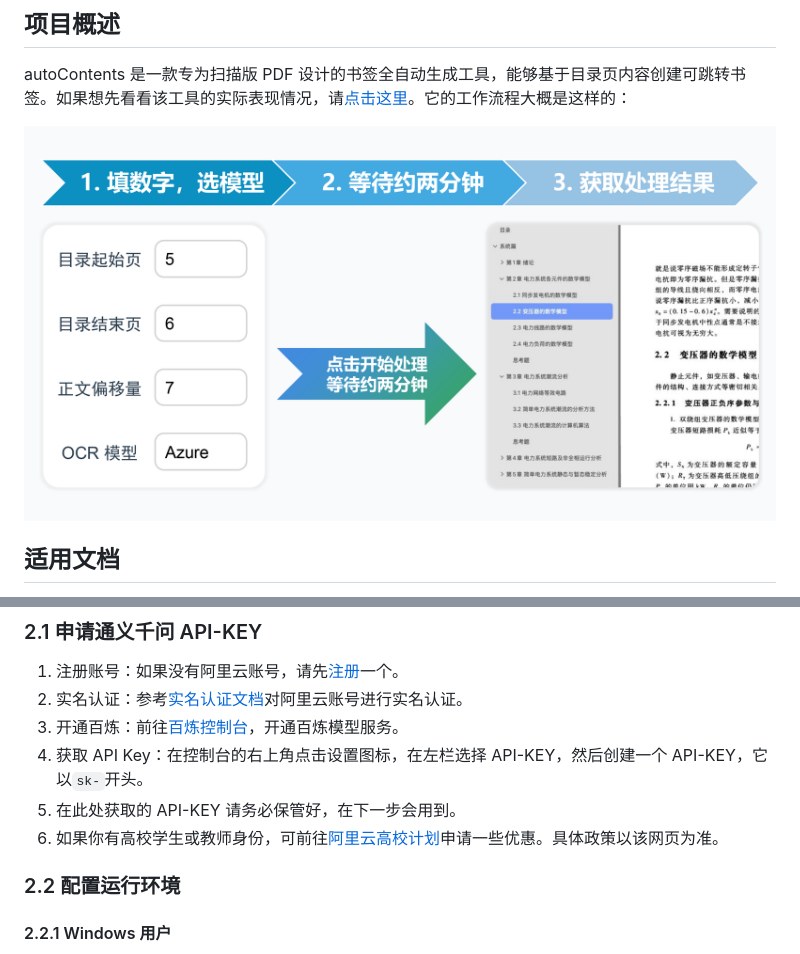
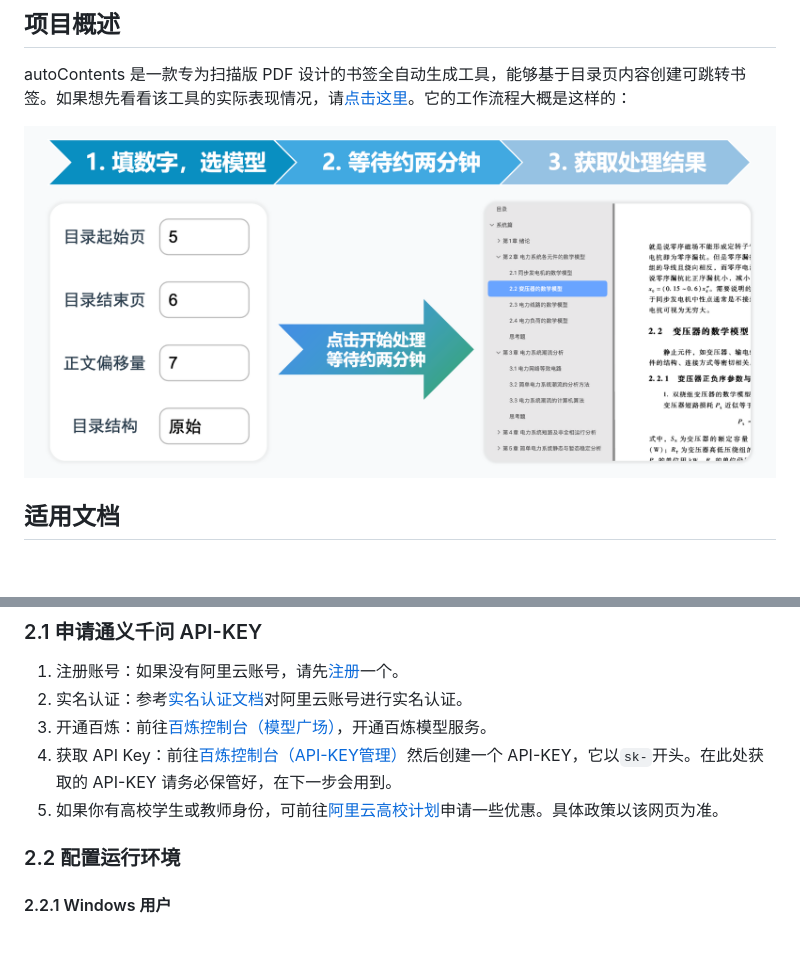
Before and after one commit to NatsUIJM/autoContents, a Markdown page: readme.md, 2 parts joined by grey strips. Rendered like a GitHub page; pictures changed too: docs/工作流程.png; blank space fills up the shorter version.

Commit message:
优化了readme

```diff
--- a/readme.md
+++ b/readme.md
@@ -26,10 +26,9 @@ autoContents 是一款专为扫描版 PDF 设计的书签全自动生成工具
 
 1. 注册账号：如果没有阿里云账号，请先[注册](https://account.aliyun.com/register/qr_register.htm?spm=a2c4g.11186623.0.0.5f7c5bbfotWlj8&oauth_callback=https%3A%2F%2Fbailian.console.aliyun.com%2F%3FapiKey%3D1)一个。
 2. 实名认证：参考[实名认证文档](https://help.aliyun.com/zh/account/user-guide/individual-identities?spm=a2c4g.11186623.0.0.5f7cb0a8OQmG74)对阿里云账号进行实名认证。
-3. 开通百炼：前往[百炼控制台](https://bailian.console.aliyun.com/?spm=a2c4g.11186623.0.0.5f7c5bbfotWlj8#/model-market)，开通百炼模型服务。
-4. 获取 API Key：在控制台的右上角点击设置图标，在左栏选择 API-KEY，然后创建一个 API-KEY，它以`sk-`开头。
-5. 在此处获取的 API-KEY 请务必保管好，在下一步会用到。
-6. 如果你有高校学生或教师身份，可前往[阿里云高校计划](https://university.aliyun.com)申请一些优惠。具体政策以该网页为准。
+3. 开通百炼：前往[百炼控制台（模型广场）](https://bailian.console.aliyun.com/?spm=a2c4g.11186623.0.0.5f7c5bbfotWlj8#/model-market)，开通百炼模型服务。
+4. 获取 API Key：前往[百炼控制台（API-KEY管理）](https://bailian.console.aliyun.com/?tab=model#/api-key)然后创建一个 API-KEY，它以`sk-`开头。在此处获取的 API-KEY 请务必保管好，在下一步会用到。
+5. 如果你有高校学生或教师身份，可前往[阿里云高校计划](https://university.aliyun.com)申请一些优惠。具体政策以该网页为准。
 
 ### 2.2 配置运行环境
 
```
